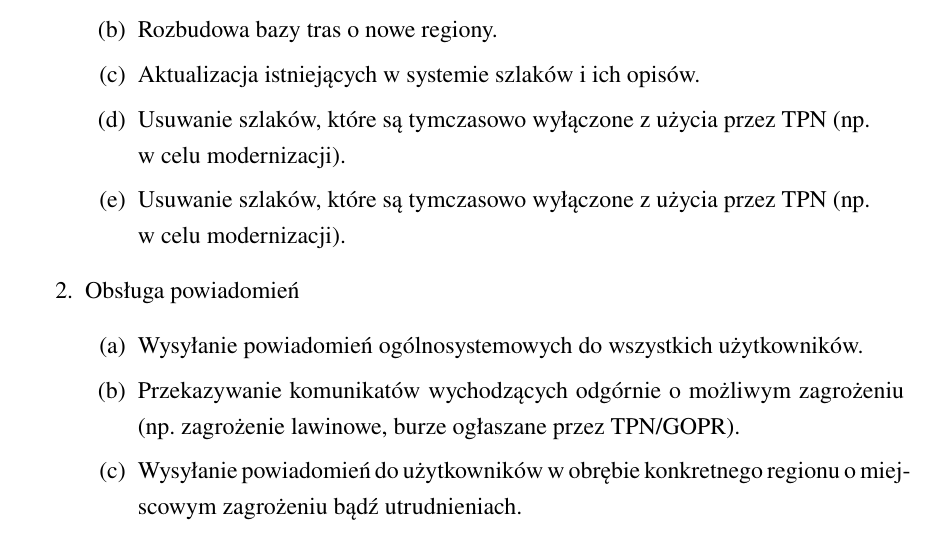
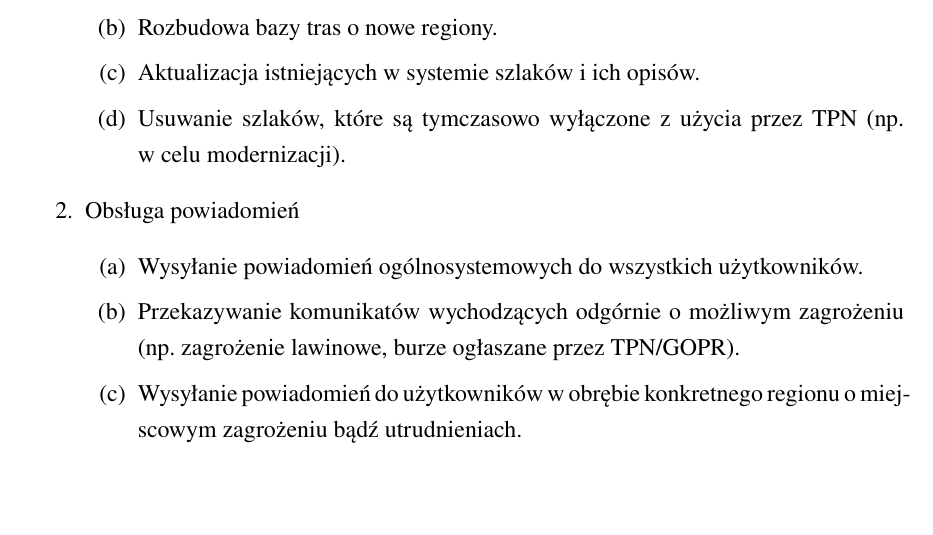
Before and after one commit to harnasie/inzynierka, a LaTeX document (main.tex, which reads chapters/chapter5.tex): part of page 18 of 80, cut so that both start at the same text. Compiled offline with LuaLaTeX; a missing font is replaced by an installed copy or a similar font.

Commit message:
ostatni ode mnie

```diff
--- a/chapters/chapter5.tex
+++ b/chapters/chapter5.tex
@@ -10,8 +10,8 @@ Rozplanowanie działania aplikacji pozwala na przemyślaną implementację wszys
             \item Dodawanie nowych tras (jeśli nowe zostały wyznaczone).
             \item Rozbudowa bazy tras o nowe regiony.
             \item Aktualizacja istniejących w systemie szlaków i ich opisów.
-            \item Usuwanie szlaków, które są tymczasowo wyłączone z użycia przez TPN (np. \\w celu modernizacji).
-            \item Usuwanie szlaków, które są tymczasowo wyłączone z użycia przez TPN (np. \\w celu modernizacji).
+            \item Usuwanie szlaków, które są tymczasowo wyłączone z użycia przez TPN (np. w~celu modernizacji).
+            %\item Usuwanie szlaków, które są tymczasowo wyłączone z użycia przez TPN (np. w~celu modernizacji).
         \end{enumerate}
         \item Obsługa powiadomień
         \begin{enumerate}
```
Also changed, not shown: 6 other files.
